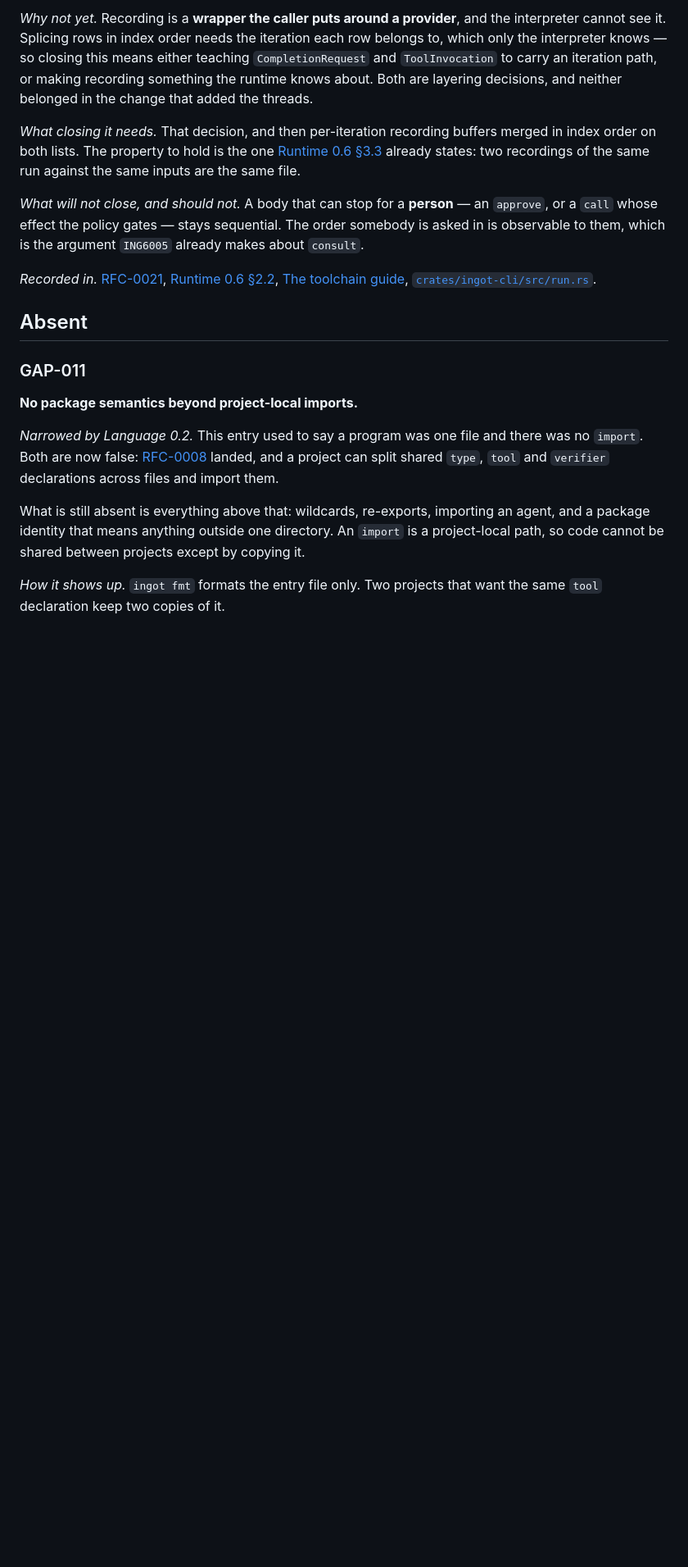
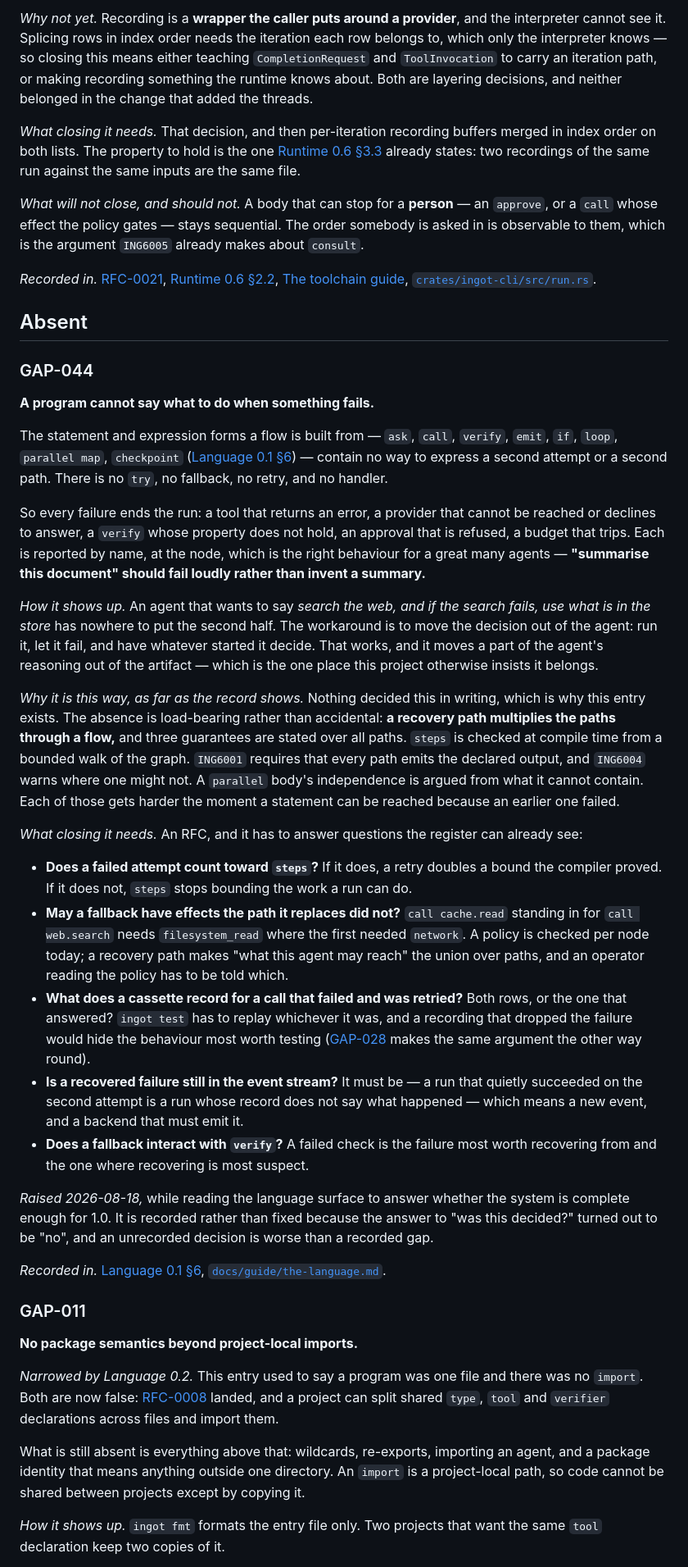
Before and after one commit to mathissdupont/ingot, a Markdown page: docs/gaps.md, the part around one of its changes. Shown at 82% size. GitHub-like rendering; blank space fills up the shorter version.

Commit message:
docs: GAP-044, a program cannot say what to do when something fails (#38)
Raised while reading the language surface to answer whether the system is
complete enough for 1.0. The statement and expression forms contain no `try`, no
fallback, no retry and no handler, so every failure ends the run: a tool that
errors, a provider that cannot be reached or declines, a `verify` that does not
hold, a refused approval, a tripped budget.

That is right for a great many agents -- "summarise this document" should fail
loudly rather than invent a summary. It is a wall for one that wants to search the
web and fall back to a store, and the workaround moves part of the agent's
reasoning out of the artifact, which is the one place this project otherwise
insists it belongs.

It is recorded rather than fixed because the answer to "was this decided?" turned
out to be no. Nothing in the register or the specs had written it down. The absence
is load-bearing rather than accidental -- a recovery path multiplies the paths
through a flow, and `steps`, ING6001 and a `parallel` body's independence are all
stated over all paths -- but load-bearing and undiscussed are different things, and
by the register's own rule an unwritten decision is not one.

The entry carries the five questions an RFC has to answer, because they are what
makes this larger than syntax: whether a failed attempt counts toward `steps`,
whether a fallback may reach effects the path it replaces did not, what a cassette
records for a call that failed and was retried, whether a recovered failure stays
in the event stream, and what a fallback means for `verify`.

17 open gaps now: 6 Refused, 7 Absent, 2 Degraded, 2 Unproven. Unenforced stays
empty.

```diff
--- a/docs/gaps.md
+++ b/docs/gaps.md
@@ -315,6 +316,67 @@ makes about `consult`.
 [`crates/ingot-cli/src/run.rs`](../crates/ingot-cli/src/run.rs).
 
 ## Absent
+
+### GAP-044
+
+**A program cannot say what to do when something fails.**
+
+The statement and expression forms a flow is built from — `ask`, `call`,
+`verify`, `emit`, `if`, `loop`, `parallel map`, `checkpoint`
+([Language 0.1 §6](../specs/language/v0.1.md)) — contain no way to express a
+second attempt or a second path. There is no `try`, no fallback, no retry, and no
+handler.
+
+So every failure ends the run: a tool that returns an error, a provider that
+cannot be reached or declines to answer, a `verify` whose property does not hold,
+an approval that is refused, a budget that trips. Each is reported by name, at the
+node, which is the right behaviour for a great many agents — **"summarise this
+document" should fail loudly rather than invent a summary.**
+
+*How it shows up.* An agent that wants to say *search the web, and if the search
+fails, use what is in the store* has nowhere to put the second half. The
+workaround is to move the decision out of the agent: run it, let it fail, and have
+whatever started it decide. That works, and it moves a part of the agent's
+reasoning out of the artifact — which is the one place this project otherwise
+insists it belongs.
+
+*Why it is this way, as far as the record shows.* Nothing decided this in writing,
+which is why this entry exists. The absence is load-bearing rather than
+accidental: **a recovery path multiplies the paths through a flow,** and three
+guarantees are stated over all paths. `steps` is checked at compile time from a
+bounded walk of the graph. `ING6001` requires that every path emits the declared
+output, and `ING6004` warns where one might not. A `parallel` body's independence
+is argued from what it cannot contain. Each of those gets harder the moment a
+statement can be reached because an earlier one failed.
+
+*What closing it needs.* An RFC, and it has to answer questions the register can
+already see:
+
+- **Does a failed attempt count toward `steps`?** If it does, a retry doubles a
+  bound the compiler proved. If it does not, `steps` stops bounding the work a run
+  can do.
+- **May a fallback have effects the path it replaces did not?** `call cache.read`
+  standing in for `call web.search` needs `filesystem_read` where the first needed
+  `network`. A policy is checked per node today; a recovery path makes "what this
+  agent may reach" the union over paths, and an operator reading the policy has to
+  be told which.
+- **What does a cassette record for a call that failed and was retried?** Both
+  rows, or the one that answered? `ingot test` has to replay whichever it was, and
+  a recording that dropped the failure would hide the behaviour most worth testing
+  ([GAP-028](#gap-028) makes the same argument the other way round).
+- **Is a recovered failure still in the event stream?** It must be — a run that
+  quietly succeeded on the second attempt is a run whose record does not say what
+  happened — which means a new event, and a backend that must emit it.
+- **Does a fallback interact with `verify`?** A failed check is the failure most
+  worth recovering from and the one where recovering is most suspect.
+
+*Raised 2026-08-18,* while reading the language surface to answer whether the
+system is complete enough for 1.0. It is recorded rather than fixed because the
+answer to "was this decided?" turned out to be "no", and an unrecorded decision is
+worse than a recorded gap.
+
+*Recorded in.* [Language 0.1 §6](../specs/language/v0.1.md),
+[`docs/guide/the-language.md`](guide/the-language.md).
 
 ### GAP-011
 
```
Also changed, not shown: other parts of docs/gaps.md (+1 -0 lines), docs/guide/the-language.md (+7 -0 lines).
